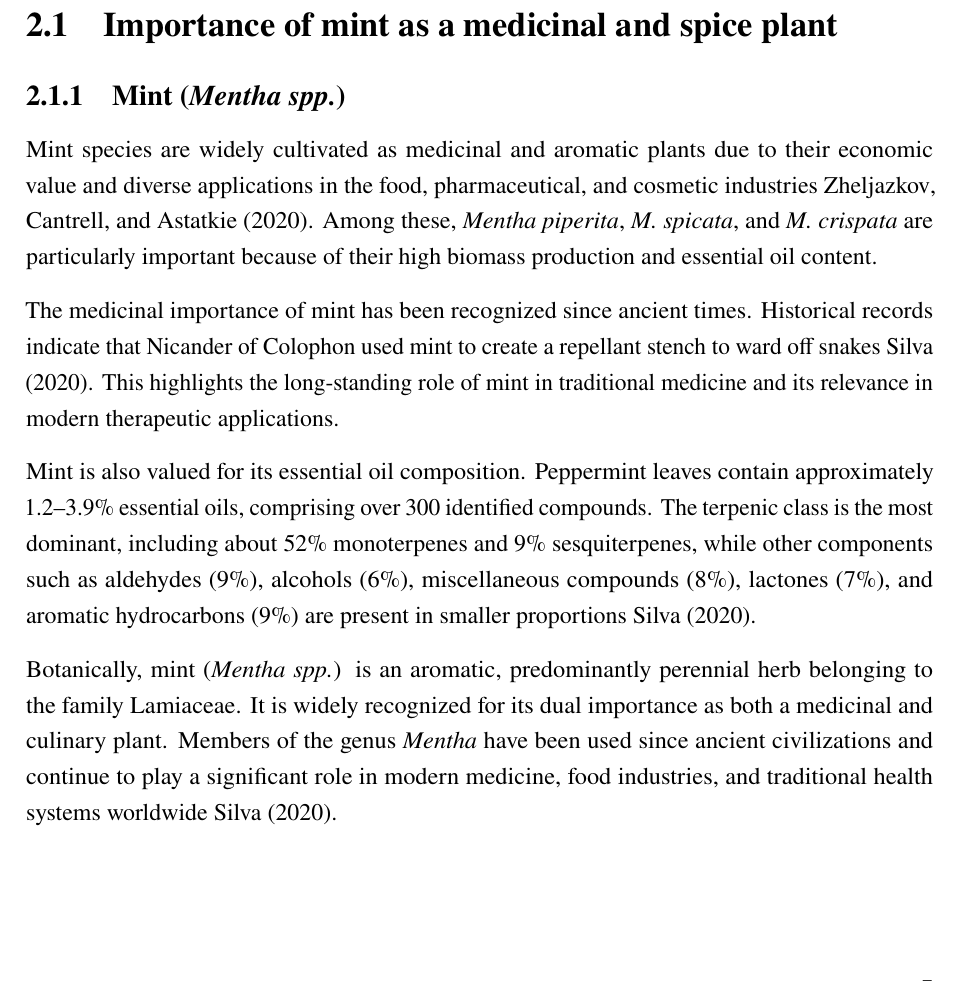
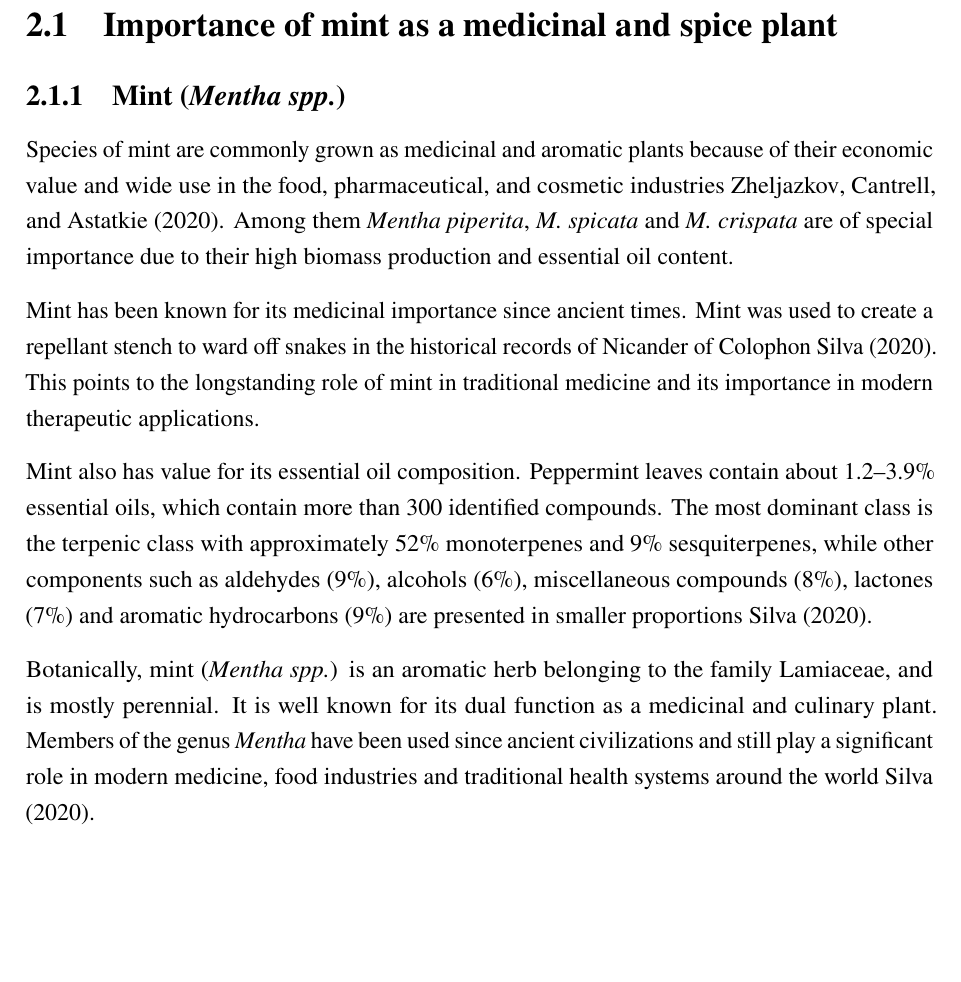
Before and after one commit to EggLover03/Biochar-Thesis, a LaTeX thesis (main.tex, which reads chapters/literature_review.tex): part of page 8 of 26, cut so that both start at the same text, the shorter picture padded with empty space. Compiled offline with pdfLaTeX.

Commit message:
Reword section 2.1.1 on mint as a medicinal and aromatic plant
Replaces the subsection text with the author's own rewording, which
moves it further from the phrasing of the source material. Content and
citations are unchanged: Zheljazkov2020 for the economic and
industrial use of mint, Silva2020 for the Nicander of Colophon record,
the essential oil composition figures, and the botanical description.

Co-Authored-By: Claude Opus 5 <noreply@anthropic.com>

```diff
--- a/chapters/literature_review.tex
+++ b/chapters/literature_review.tex
@@ -3,13 +3,13 @@
 \section{Importance of mint as a medicinal and spice plant}
 
 \subsection{Mint (\textit{Mentha spp.})}
-Mint species are widely cultivated as medicinal and aromatic plants due to their economic value and diverse applications in the food, pharmaceutical, and cosmetic industries \textcite{Zheljazkov2020}. Among these, \textit{Mentha piperita}, \textit{M. spicata}, and \textit{M. crispata} are particularly important because of their high biomass production and essential oil content.
+Species of mint are commonly grown as medicinal and aromatic plants because of their economic value and wide use in the food, pharmaceutical, and cosmetic industries \textcite{Zheljazkov2020}. Among them \textit{Mentha piperita}, \textit{M. spicata} and \textit{M. crispata} are of special importance due to their high biomass production and essential oil content.
 
-The medicinal importance of mint has been recognized since ancient times. Historical records indicate that Nicander of Colophon used mint to create a repellant stench to ward off snakes \textcite{Silva2020}. This highlights the long-standing role of mint in traditional medicine and its relevance in modern therapeutic applications.
+Mint has been known for its medicinal importance since ancient times. Mint was used to create a repellant stench to ward off snakes in the historical records of Nicander of Colophon \textcite{Silva2020}. This points to the longstanding role of mint in traditional medicine and its importance in modern therapeutic applications.
 
-Mint is also valued for its essential oil composition. Peppermint leaves contain approximately 1.2--3.9\% essential oils, comprising over 300 identified compounds. The terpenic class is the most dominant, including about 52\% monoterpenes and 9\% sesquiterpenes, while other components such as aldehydes (9\%), alcohols (6\%), miscellaneous compounds (8\%), lactones (7\%), and aromatic hydrocarbons (9\%) are present in smaller proportions \textcite{Silva2020}.
+Mint also has value for its essential oil composition. Peppermint leaves contain about 1.2--3.9\% essential oils, which contain more than 300 identified compounds. The most dominant class is the terpenic class with approximately 52\% monoterpenes and 9\% sesquiterpenes, while other components such as aldehydes (9\%), alcohols (6\%), miscellaneous compounds (8\%), lactones (7\%) and aromatic hydrocarbons (9\%) are presented in smaller proportions \textcite{Silva2020}.
 
-Botanically, mint (\textit{Mentha spp.}) is an aromatic, predominantly perennial herb belonging to the family Lamiaceae. It is widely recognized for its dual importance as both a medicinal and culinary plant. Members of the genus \textit{Mentha} have been used since ancient civilizations and continue to play a significant role in modern medicine, food industries, and traditional health systems worldwide \textcite{Silva2020}.
+Botanically, mint (\textit{Mentha spp.}) is an aromatic herb belonging to the family Lamiaceae, and is mostly perennial. It is well known for its dual function as a medicinal and culinary plant. Members of the genus \textit{Mentha} have been used since ancient civilizations and still play a significant role in modern medicine, food industries and traditional health systems around the world \textcite{Silva2020}.
 
 \subsection{Medicinal Importance of Mint}
 Mint has a long and well-established history of medicinal use, especially for the treatment of digestive disorders. Previous studies indicate that \textit{Mentha} species possess carminative, antispasmodic, antiemetic, antimicrobial, antioxidant, anti-inflammatory, and insecticidal properties. These medicinal properties are largely due to essential oils and phenolic compounds such as menthol, menthone, flavonoids, and phenolic acids.
```
